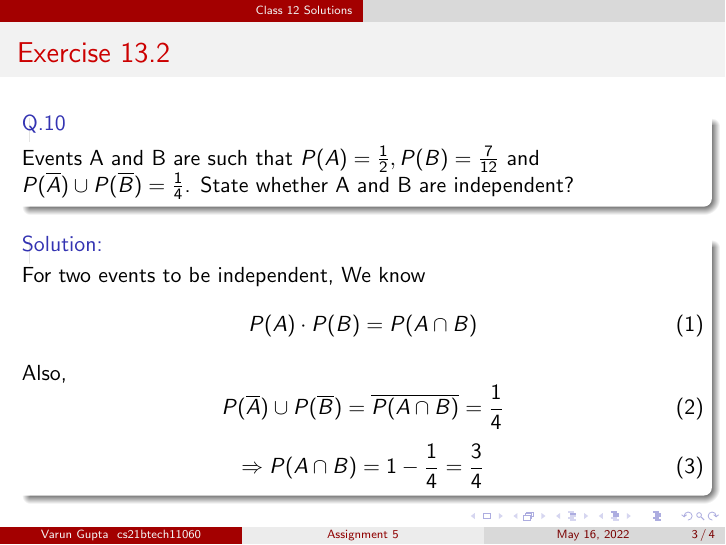
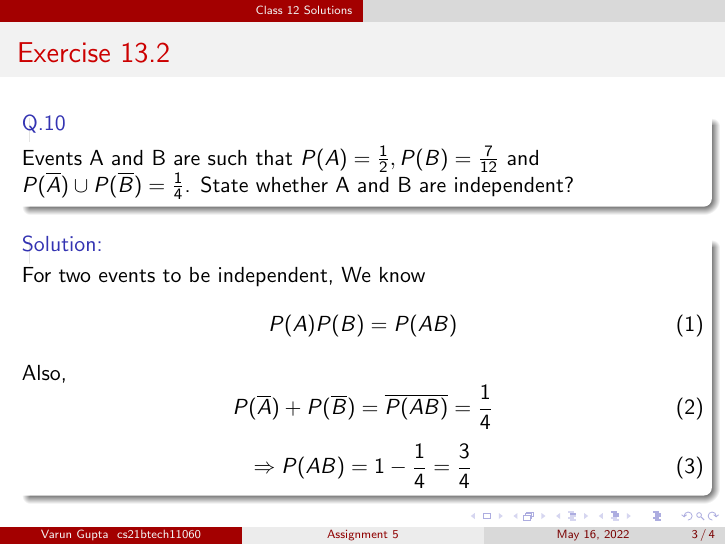
Before and after one commit to alphoeniz/AI1110, LaTeX slides (Assignment-5/main.tex): page 3 of 4. Compiled offline with pdfLaTeX.

Commit message:
Initial commit

```diff
--- a/Assignment-5/main.tex
+++ b/Assignment-5/main.tex
@@ -45,21 +45,21 @@
     \begin{block}{Solution:}
         For two events to be independent, We know
         \begin{equation}
-            P(A) \cdot P(B) = P(A \cap B)
+            P(A)P(B) = P(AB)
         \end{equation}
         Also,
         \begin{equation}
-            P(\overline{A}) \cup P(\overline{B}) = \overline{P(A \cap B)} = \frac{1}{4}
+            P(\overline{A})+P(\overline{B}) = \overline{P(AB)} = \frac{1}{4}
         \end{equation}
         \begin{equation}
-            \Rightarrow P(A \cap B) = 1-\frac{1}{4} = \frac{3}{4}
+            \Rightarrow P(AB) = 1-\frac{1}{4} = \frac{3}{4}
         \end{equation}
     \end{block}
 \end{frame}
 \begin{frame}
         But,
         \begin{equation}
-            P(A) \cdot P(B) = \frac{1}{2} \times \frac{7}{12} = \frac{7}{24}
+            P(A)P(B) = \frac{1}{2} \times \frac{7}{12} = \frac{7}{24}
         \end{equation}
         Hence, A \& B are not independent events.
         \includegraphics{figures/fig.png}
```
Also changed, not shown: Assignment-5/main.pdf, 1 other file.
